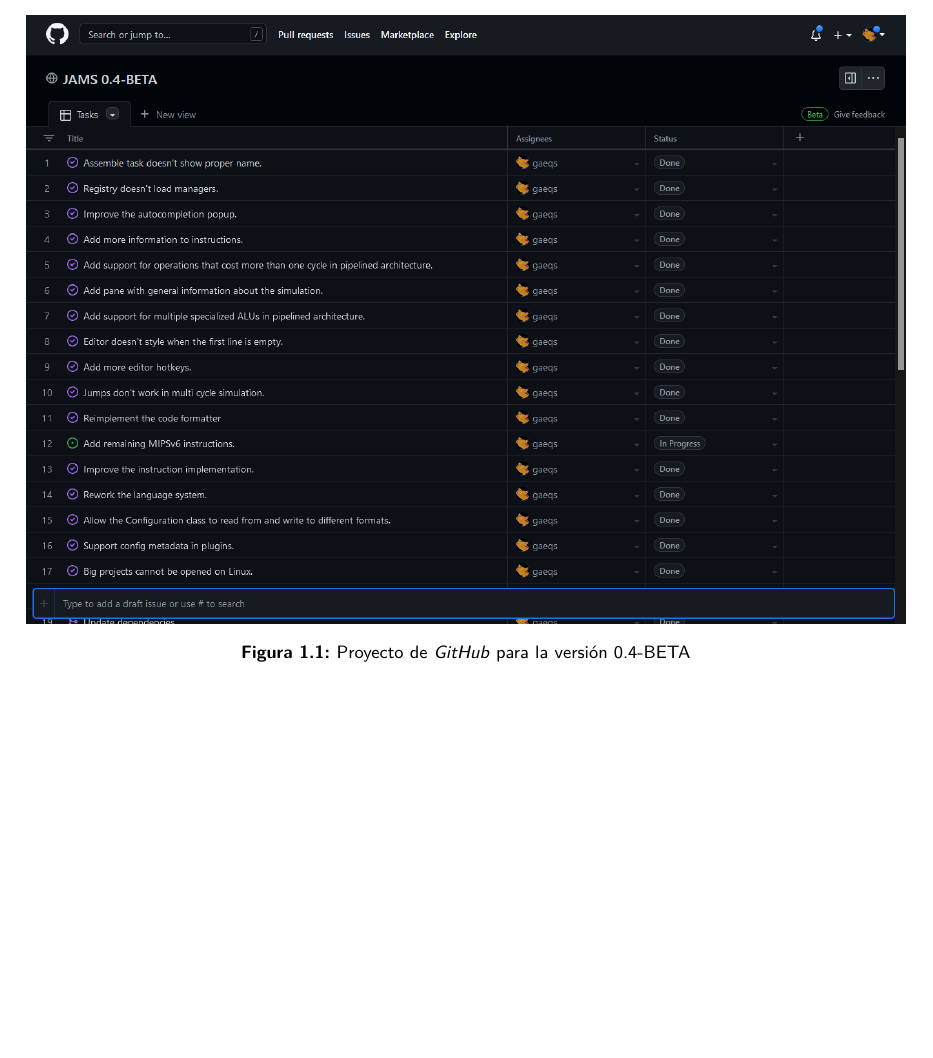
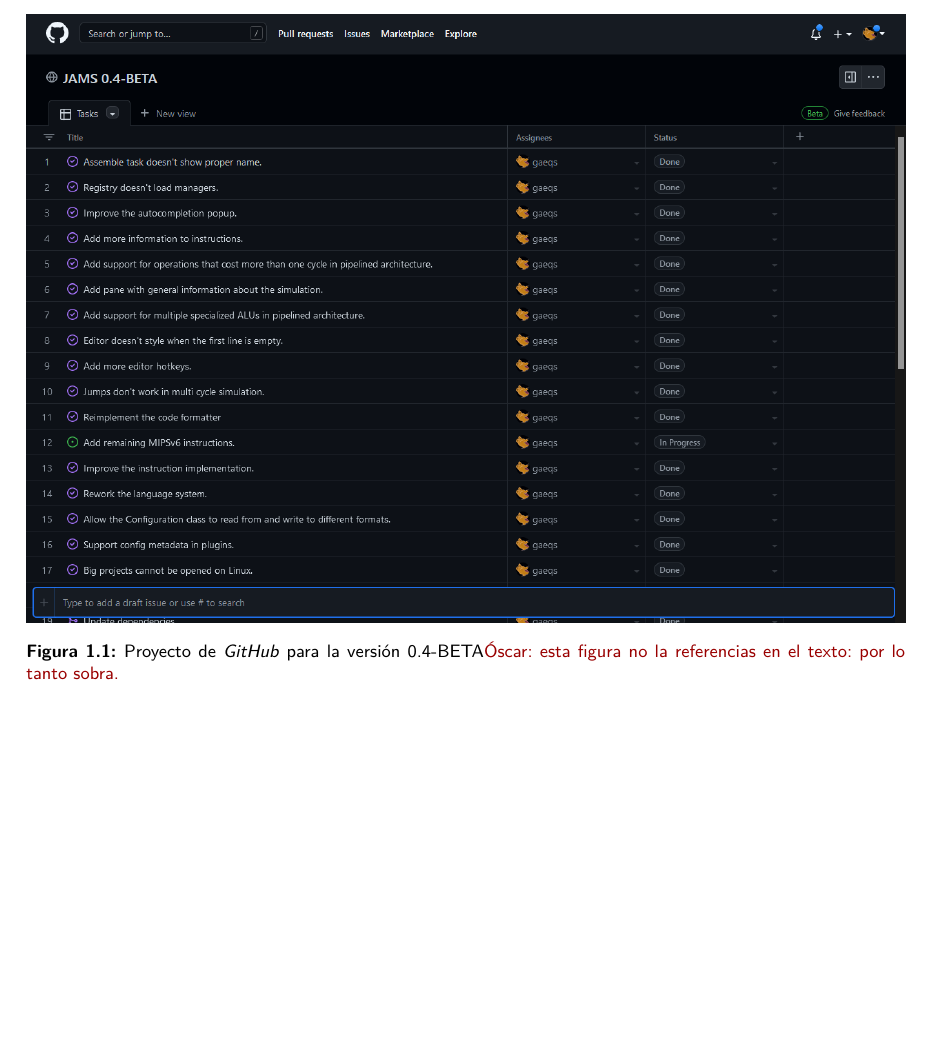
Before and after one commit to gaeqs/TFGVideojuegos, a LaTeX thesis (main.tex, which reads chapters/1-Introduccion.tex): part of page 16 of 53, cut at the place of the change. Compiled offline with pdfLaTeX.

Commit message:
Additional comment for Chapter 1

```diff
--- a/chapters/1-Introduccion.tex
+++ b/chapters/1-Introduccion.tex
@@ -205,7 +205,7 @@
 \begin{figure}[h]
     \centering
     \includegraphics[width=\textwidth]{images/introduction/github}
-    \caption{Proyecto de \textit{GitHub} para la versión 0.4-BETA}
+    \caption{Proyecto de \textit{GitHub} para la versión 0.4-BETA\note{Óscar: esta figura no la referencias en el texto: por lo tanto sobra.}}
     \label{fig:introduccion-github}
 \end{figure}
 
```
